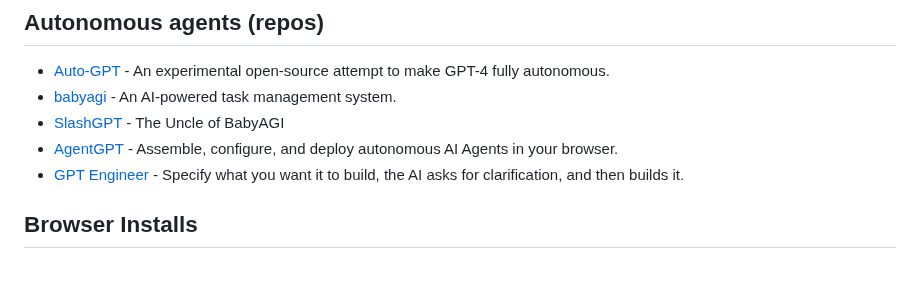
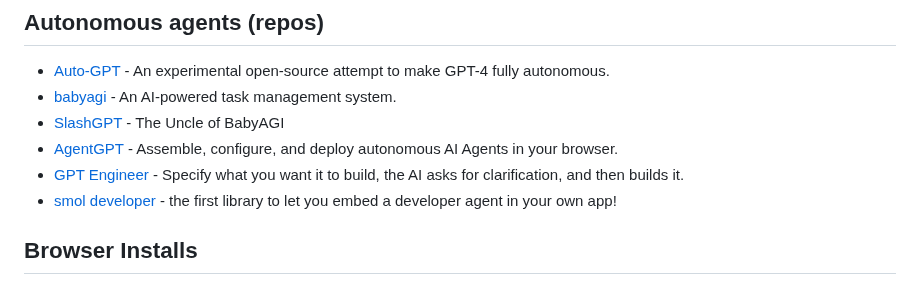
Before and after one commit to stableagents/stableagents, a Markdown page: README.md, the part around the change. Drawn GitHub-style.

```diff
--- a/README.md
+++ b/README.md
@@ -54,6 +54,7 @@ Contributions to this list are welcome. Before submitting your suggestions, plea
 - [SlashGPT](https://github.com/snakajima/SlashGPT.git) - The Uncle of BabyAGI
 - [AgentGPT](https://github.com/reworkd/AgentGPT) - Assemble, configure, and deploy autonomous AI Agents in your browser.
 - [GPT Engineer](https://github.com/AntonOsika/gpt-engineer) - Specify what you want it to build, the AI asks for clarification, and then builds it.
+- [smol developer](https://github.com/smol-ai/developer) - the first library to let you embed a developer agent in your own app!
 
 ## Browser Installs
 
```
